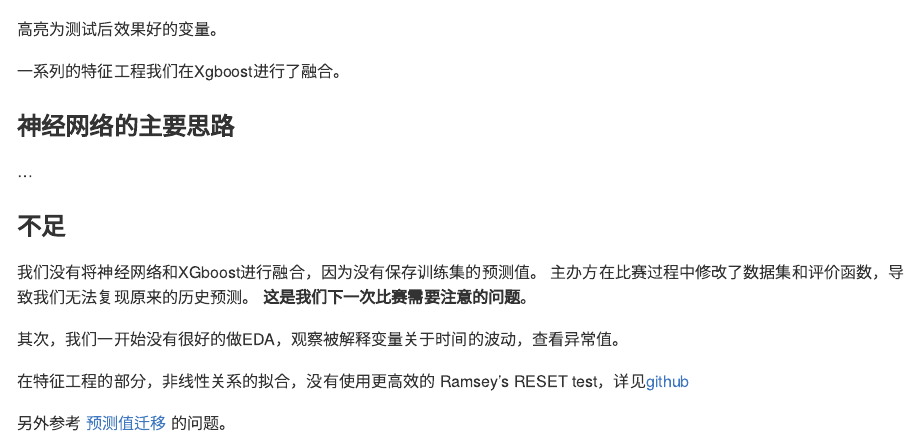
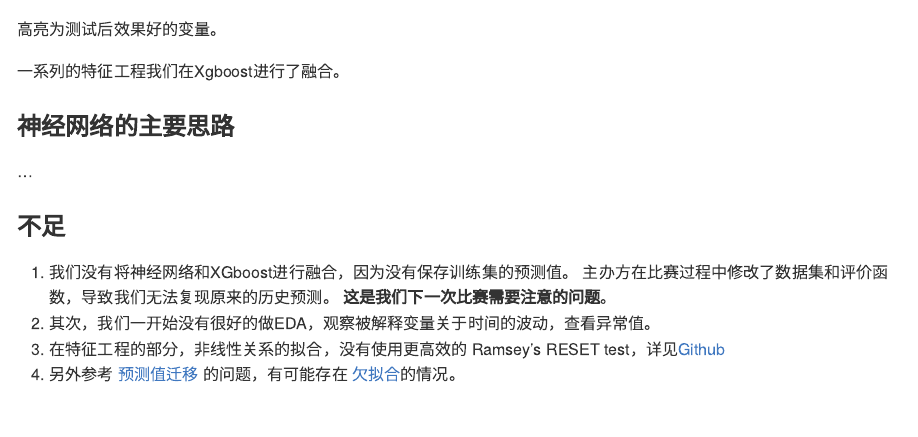
Before and after one commit to JiaxiangBU/phv, an R Markdown document (README.Rmd): the page in a window 1100 px wide, from 1390 px down. The pictures show the output file README.md that the author committed with the source, drawn offline in the style of GitHub.

Commit message:
1. 更新预测值迁移问题的原因

```diff
--- a/README.Rmd
+++ b/README.Rmd
@@ -67,14 +67,12 @@ knitr::include_graphics('pic/rank.png')
 
 ### 不足
 
-我们没有将神经网络和XGboost进行融合，因为没有保存训练集的预测值。
+1. 我们没有将神经网络和XGboost进行融合，因为没有保存训练集的预测值。
 主办方在比赛过程中修改了数据集和评价函数，导致我们无法复现原来的历史预测。
 **这是我们下一次比赛需要注意的问题**。
-
-其次，我们一开始没有很好的做EDA，观察被解释变量关于时间的波动，查看异常值。
-
-在特征工程的部分，非线性关系的拟合，没有使用更高效的 Ramsey’s RESET test，详见[github](https://github.com/JiaxiangBU/learn_fe)
-
-另外参考
-[预测值迁移](https://jiaxiangbu.github.io/channel_valuation/about)
-的问题。
+1. 其次，我们一开始没有很好的做EDA，观察被解释变量关于时间的波动，查看异常值。
+1. 在特征工程的部分，非线性关系的拟合，没有使用更高效的 Ramsey’s RESET test，详见[Github](https://github.com/JiaxiangBU/learn_fe)
+1. 另外参考
+    [预测值迁移](https://jiaxiangbu.github.io/channel_valuation/about)
+    的问题，有可能存在
+    [欠拟合](https://jiaxiangbu.github.io/learn_fe/)的情况。
```
Also changed, not shown: NEWS.md (+4 -0 lines), README.md.
